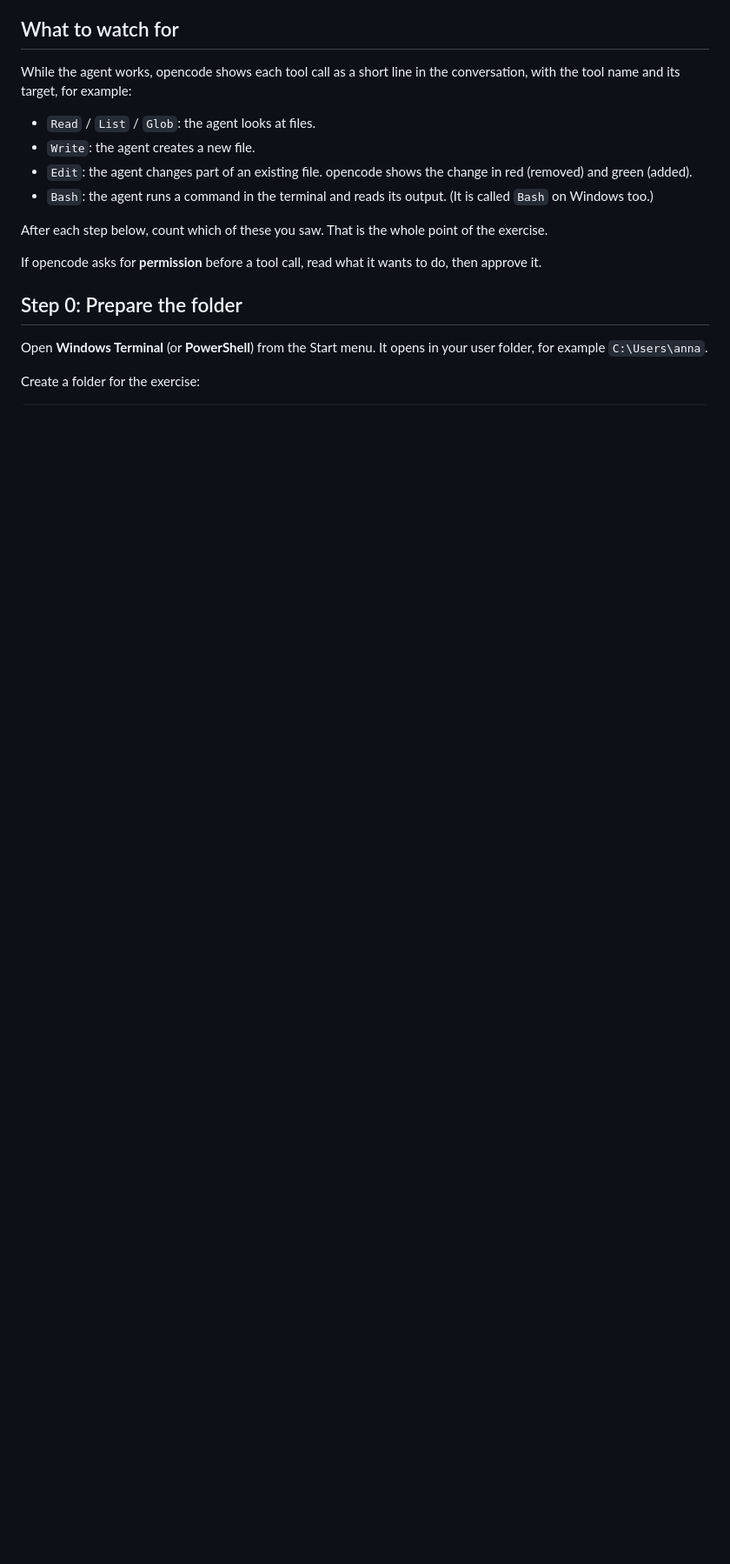
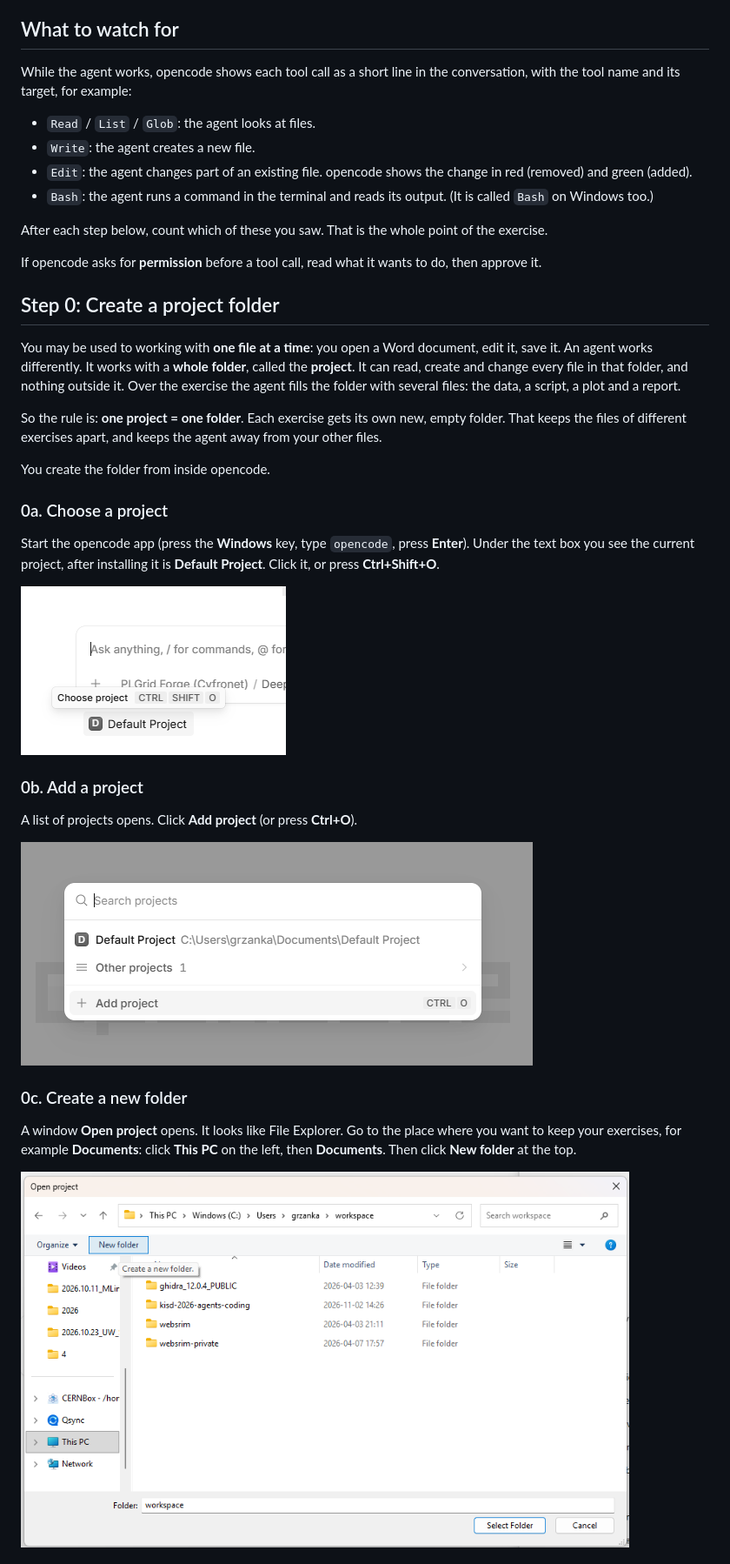
Before and after one commit to grzanka/kisd-2026-agents-coding, a Markdown page: 02-exercises/01-pendulum.md, the part around one of its changes. Shown at 87% size. Rendered like a GitHub page; pictures changed too: 02-exercises/images/01-pendulum-0a-choose-project.png (added), 02-exercises/images/01-pendulum-0b-add-project.png (added), 02-exercises/images/01-pendulum-0c-new-folder.png (added); blank space fills up the shorter version.

```diff
--- a/02-exercises/01-pendulum.md
+++ b/02-exercises/01-pendulum.md
@@ -53,9 +53,39 @@ the exercise.
 If opencode asks for **permission** before a tool call, read what it wants to do,
 then approve it.
 
-## Step 0: Prepare the folder
+## Step 0: Create a project folder
 
-Open **Windows Terminal** (or **PowerShell**) from the Start menu. It opens in
-your user folder, for example `C:\Users\anna`.
+You may be used to working with **one file at a time**: you open a Word document,
+edit it, save it. An agent works differently. It works with a **whole folder**,
+called the **project**. It can read, create and change every file in that folder,
+and nothing outside it. Over the exercise the agent fills the folder with several
+files: the data, a script, a plot and a report.
 
-Create a folder for the exercise:
+So the rule is: **one project = one folder**. Each exercise gets its own new,
+empty folder. That keeps the files of different exercises apart, and keeps the
+agent away from your other files.
+
+You create the folder from inside opencode.
+
+### 0a. Choose a project
+
+Start the opencode app (press the **Windows** key, type `opencode`, press
+**Enter**). Under the text box you see the current project, after installing it
+is **Default Project**. Click it, or press **Ctrl+Shift+O**.
+
+![The project name "Default Project" under the text box, with the tooltip "Choose project Ctrl Shift O"](images/01-pendulum-0a-choose-project.png)
+
+### 0b. Add a project
+
+A list of projects opens. Click **Add project** (or press **Ctrl+O**).
+
+![The project list: Default Project, Other projects, and Add project](images/01-pendulum-0b-add-project.png)
+
+### 0c. Create a new folder
+
+A window **Open project** opens. It looks like File Explorer. Go to the place
+where you want to keep your exercises, for example **Documents**: click
+**This PC** on the left, then **Documents**. Then click **New folder** at the top.
+
+<img src="images/01-pendulum-0c-new-folder.png" alt="Open project window with the New folder button at the top highlighted" width="700">
+
```
Also changed, not shown: other parts of 02-exercises/01-pendulum.md (+46 -11 lines), 01-getting-started/05-first-steps.md (+5 -4 lines), 02-exercises/images/README.md (+6 -0 lines), 02-exercises/images/01-pendulum-0d-name-folder.png (added), 02-exercises/images/01-pendulum-0e-select-folder.png (added), 02-exercises/images/01-pendulum-0f-project-open.png (added).
